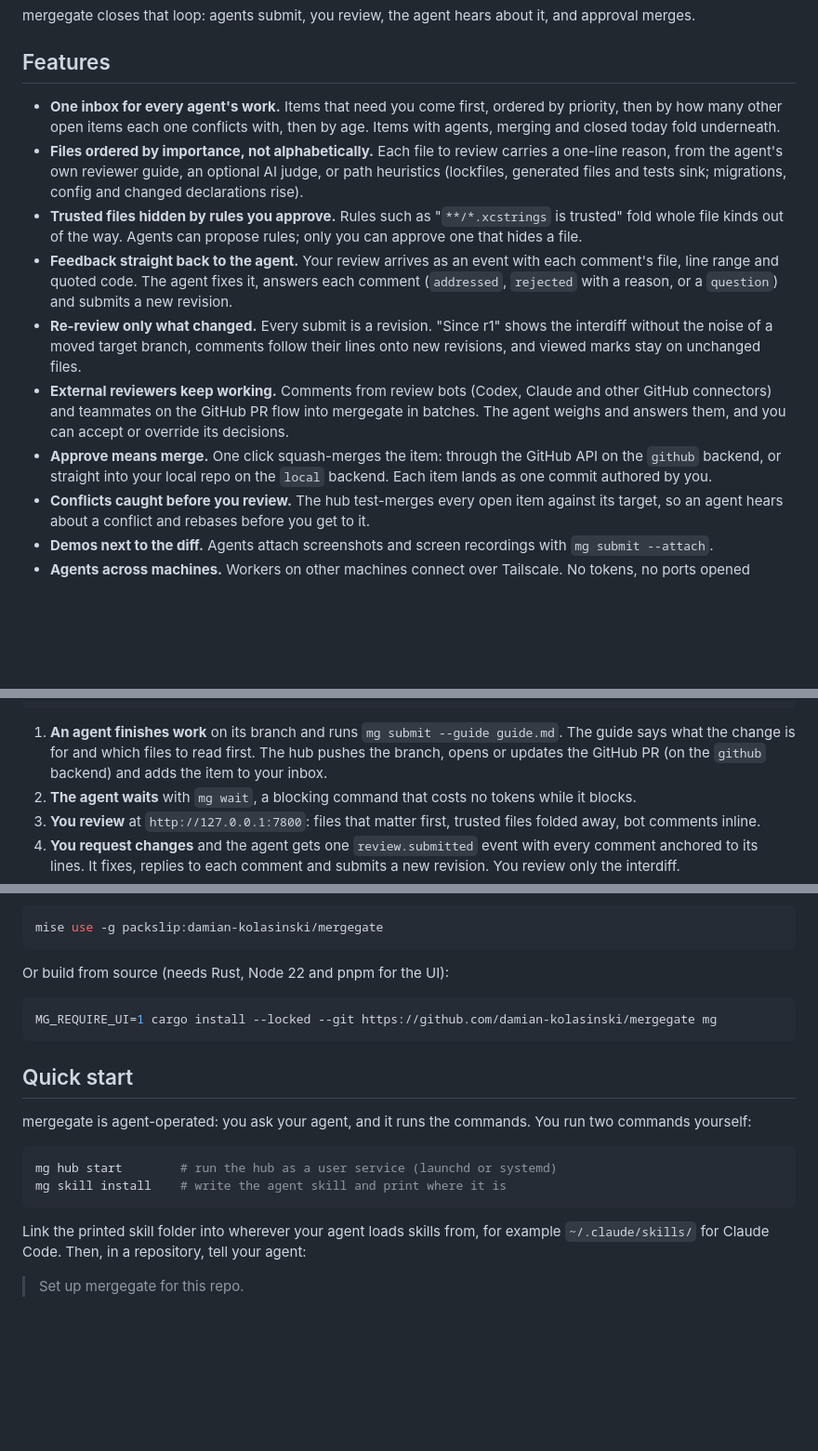
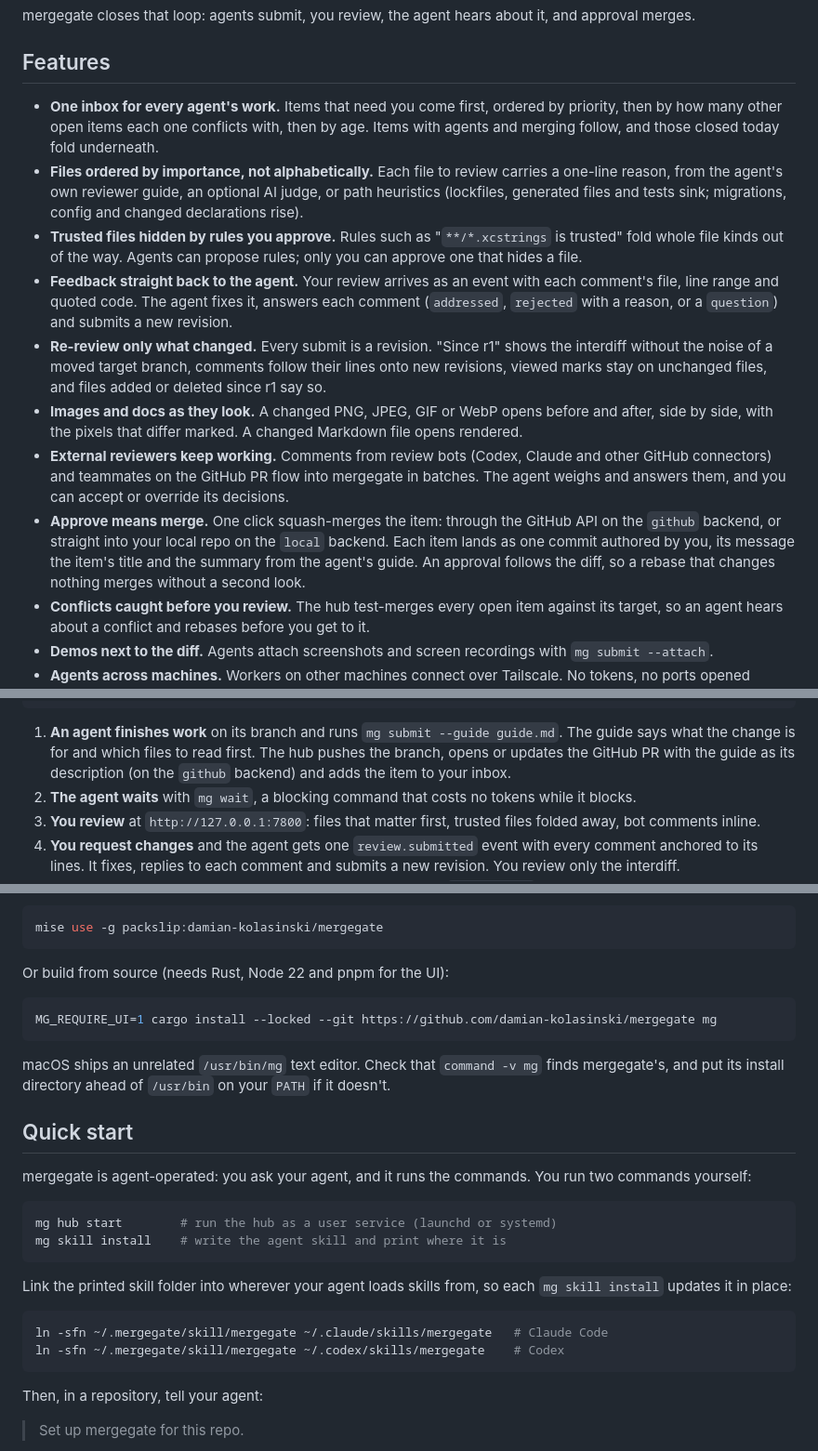
Before and after one commit to damian-kolasinski/mergegate, a Markdown page: README.md, 3 parts joined by grey strips. Shown at 93% size. Rendered like a GitHub page; blank space fills up the shorter version.

Commit message:
Bring the README up to what main ships
Main now describes pull requests with the agent's guide and squash commits with its summary, keeps an approval across a rebase that changes nothing, previews changed images and Markdown, keeps secrets from Jev, and lets workers clone from the hub. The README says so, adds the commands to link the skill and the macOS /usr/bin/mg clash to Install, and stops saying the With agents and Merging sections fold.

````diff
--- a/README.md
+++ b/README.md
@@ -34,13 +34,14 @@ mergegate closes that loop: agents submit, you review, the agent hears about it,
 
 ## Features
 
-- **One inbox for every agent's work.** Items that need you come first, ordered by priority, then by how many other open items each one conflicts with, then by age. Items with agents, merging and closed today fold underneath.
+- **One inbox for every agent's work.** Items that need you come first, ordered by priority, then by how many other open items each one conflicts with, then by age. Items with agents and merging follow, and those closed today fold underneath.
 - **Files ordered by importance, not alphabetically.** Each file to review carries a one-line reason, from the agent's own reviewer guide, an optional AI judge, or path heuristics (lockfiles, generated files and tests sink; migrations, config and changed declarations rise).
 - **Trusted files hidden by rules you approve.** Rules such as "`**/*.xcstrings` is trusted" fold whole file kinds out of the way. Agents can propose rules; only you can approve one that hides a file.
 - **Feedback straight back to the agent.** Your review arrives as an event with each comment's file, line range and quoted code. The agent fixes it, answers each comment (`addressed`, `rejected` with a reason, or a `question`) and submits a new revision.
-- **Re-review only what changed.** Every submit is a revision. "Since r1" shows the interdiff without the noise of a moved target branch, comments follow their lines onto new revisions, and viewed marks stay on unchanged files.
+- **Re-review only what changed.** Every submit is a revision. "Since r1" shows the interdiff without the noise of a moved target branch, comments follow their lines onto new revisions, viewed marks stay on unchanged files, and files added or deleted since r1 say so.
+- **Images and docs as they look.** A changed PNG, JPEG, GIF or WebP opens before and after, side by side, with the pixels that differ marked. A changed Markdown file opens rendered.
 - **External reviewers keep working.** Comments from review bots (Codex, Claude and other GitHub connectors) and teammates on the GitHub PR flow into mergegate in batches. The agent weighs and answers them, and you can accept or override its decisions.
-- **Approve means merge.** One click squash-merges the item: through the GitHub API on the `github` backend, or straight into your local repo on the `local` backend. Each item lands as one commit authored by you.
+- **Approve means merge.** One click squash-merges the item: through the GitHub API on the `github` backend, or straight into your local repo on the `local` backend. Each item lands as one commit authored by you, its message the item's title and the summary from the agent's guide. An approval follows the diff, so a rebase that changes nothing merges without a second look.
 - **Conflicts caught before you review.** The hub test-merges every open item against its target, so an agent hears about a conflict and rebases before you get to it.
 - **Demos next to the diff.** Agents attach screenshots and screen recordings with `mg submit --attach`.
 - **Agents across machines.** Workers on other machines connect over Tailscale. No tokens, no ports opened beyond your tailnet.
@@ -65,7 +66,7 @@ mergegate closes that loop: agents submit, you review, the agent hears about it,
                                                         you
 ```
 
-1. **An agent finishes work** on its branch and runs `mg submit --guide guide.md`. The guide says what the change is for and which files to read first. The hub pushes the branch, opens or updates the GitHub PR (on the `github` backend) and adds the item to your inbox.
+1. **An agent finishes work** on its branch and runs `mg submit --guide guide.md`. The guide says what the change is for and which files to read first. The hub pushes the branch, opens or updates the GitHub PR with the guide as its description (on the `github` backend) and adds the item to your inbox.
 2. **The agent waits** with `mg wait`, a blocking command that costs no tokens while it blocks.
 3. **You review** at `http://127.0.0.1:7800`: files that matter first, trusted files folded away, bot comments inline.
 4. **You request changes** and the agent gets one `review.submitted` event with every comment anchored to its lines. It fixes, replies to each comment and submits a new revision. You review only the interdiff.
@@ -99,6 +100,8 @@ Or build from source (needs Rust, Node 22 and pnpm for the UI):
 MG_REQUIRE_UI=1 cargo install --locked --git https://github.com/damian-kolasinski/mergegate mg
 ```
 
+macOS ships an unrelated `/usr/bin/mg` text editor. Check that `command -v mg` finds mergegate's, and put its install directory ahead of `/usr/bin` on your `PATH` if it doesn't.
+
 ## Quick start
 
 mergegate is agent-operated: you ask your agent, and it runs the commands. You run two commands yourself:
@@ -108,7 +111,14 @@ mg hub start        # run the hub as a user service (launchd or systemd)
 mg skill install    # write the agent skill and print where it is
 ```
 
-Link the printed skill folder into wherever your agent loads skills from, for example `~/.claude/skills/` for Claude Code. Then, in a repository, tell your agent:
+Link the printed skill folder into wherever your agent loads skills from, so each `mg skill install` updates it in place:
+
+```sh
+ln -sfn ~/.mergegate/skill/mergegate ~/.claude/skills/mergegate   # Claude Code
+ln -sfn ~/.mergegate/skill/mergegate ~/.codex/skills/mergegate    # Codex
+```
+
+Then, in a repository, tell your agent:
 
 > Set up mergegate for this repo.
 
````
Also changed, not shown: other parts of README.md (+4 -4 lines).
